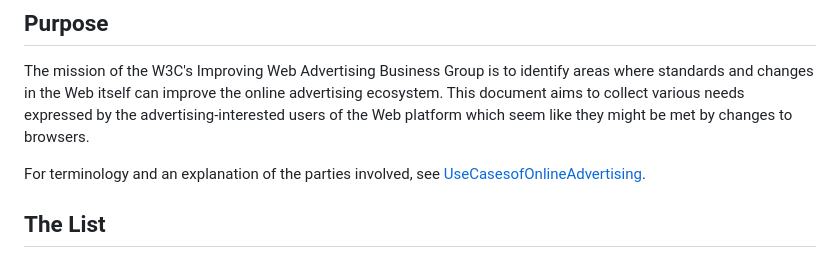
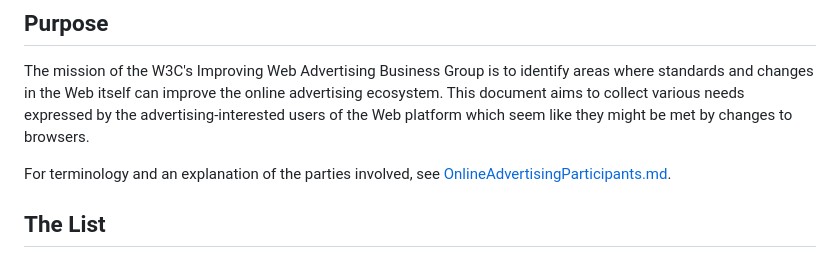
Before and after one commit to w3c/web-advertising, a Markdown page: OnlineAdvertisingCapabilitiesHitList.md, the part around the change. Drawn GitHub-style.

Commit message:
Fix a link that was missed when page renamed

```diff
--- a/OnlineAdvertisingCapabilitiesHitList.md
+++ b/OnlineAdvertisingCapabilitiesHitList.md
@@ -11,7 +11,7 @@ Draft
 
 The mission of the W3C's Improving Web Advertising Business Group is to identify areas where standards and changes in the Web itself can improve the online advertising ecosystem.  This document aims to collect various needs expressed by the advertising-interested users of the Web platform which seem like they might be met by changes to browsers.
 
-For terminology and an explanation of the parties involved, see [UseCasesofOnlineAdvertising](UseCasesofOnlineAdvertising.md).
+For terminology and an explanation of the parties involved, see [OnlineAdvertisingParticipants.md](OnlineAdvertisingParticipants.md).
 
 ## The List
 
```
